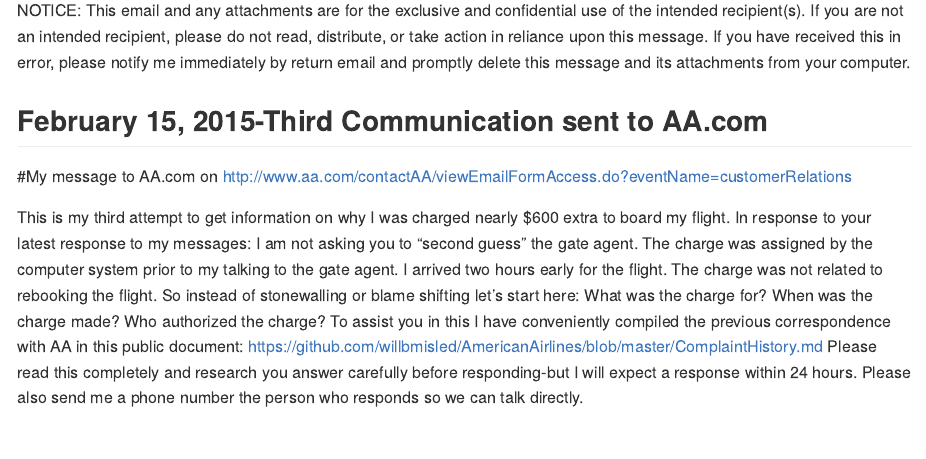
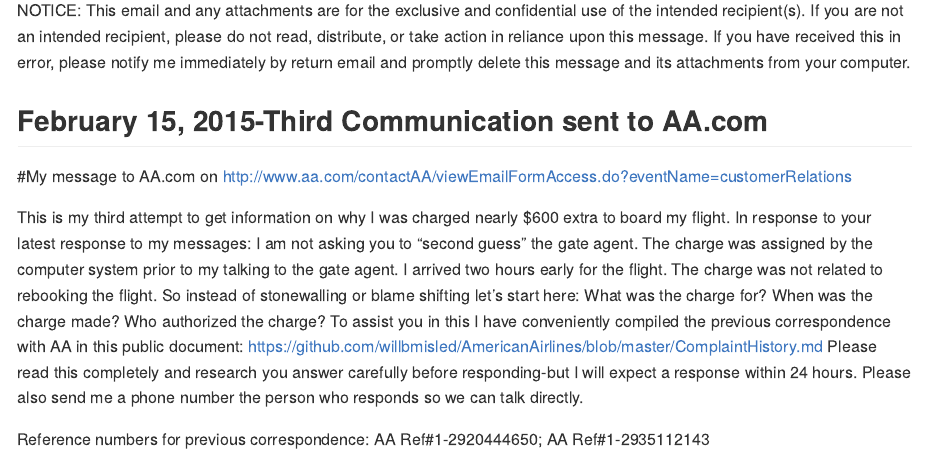
Before and after one commit to willbmisled/AmericanAirlines, an R Markdown document (ComplaintHistory.Rmd): the page in a window 1100 px wide, from 4150 px down. The pictures show the output file ComplaintHistory.md that the author committed with the source, drawn offline in the style of GitHub.

Commit message:
minor edit

```diff
--- a/ComplaintHistory.Rmd
+++ b/ComplaintHistory.Rmd
@@ -170,3 +170,5 @@
 
 
 This is my third attempt to get information on why I was charged nearly $600 extra to board my flight.  In response to your latest response to my messages:  I am not asking you to “second guess” the gate agent.  The charge was assigned by the computer system prior to my talking to the gate agent.  I arrived two hours early for the flight.  The charge was not related to rebooking the flight.  So instead of stonewalling or blame shifting let’s start here:  What was the charge for?  When was the charge made?  Who authorized the charge? To assist you in this I have conveniently compiled the previous correspondence with AA in this public document: https://github.com/willbmisled/AmericanAirlines/blob/master/ComplaintHistory.md  Please read this completely and research you answer carefully before responding-but I will expect a response within 24 hours.  Please also send me a phone number the person who responds so we can talk directly.
+
+Reference numbers for previous correspondence: AA Ref#1-2920444650; AA Ref#1-2935112143
```
Also changed, not shown: ComplaintHistory.md.
